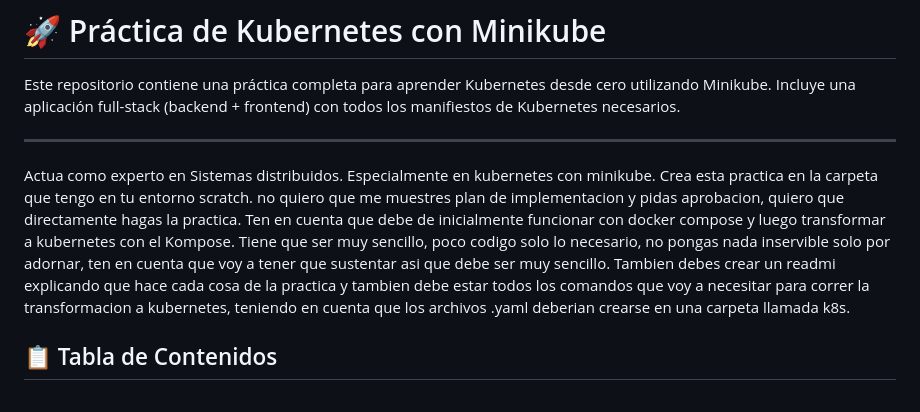
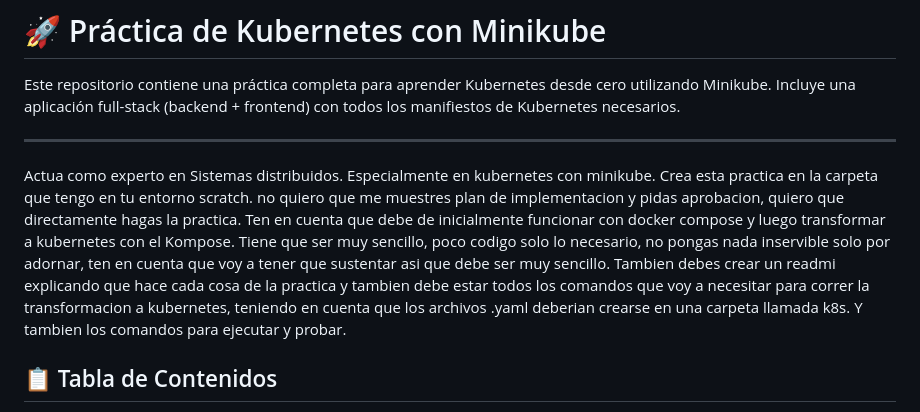
Before and after one commit to SMachadoP/Practica-kubernetes, a Markdown page: README.md, the part around the change. GitHub-like rendering.

```diff
--- a/README.md
+++ b/README.md
@@ -4,7 +4,7 @@ Este repositorio contiene una práctica completa para aprender Kubernetes desde
 
 ---
 
-Actua como experto en Sistemas distribuidos. Especialmente en kubernetes con minikube. Crea esta practica en la carpeta que tengo en tu entorno scratch. no quiero que me muestres plan de implementacion y pidas aprobacion, quiero que directamente hagas la practica. Ten en cuenta que debe de inicialmente funcionar con docker compose y luego transformar a kubernetes con el Kompose. Tiene que ser muy sencillo, poco codigo solo lo necesario, no pongas nada inservible solo por adornar, ten en cuenta que voy a tener que sustentar asi que debe ser muy sencillo. Tambien debes crear un readmi explicando que hace cada cosa de la practica y tambien debe estar todos los comandos que voy a necesitar para correr la transformacion a kubernetes, teniendo en cuenta que los archivos .yaml deberian crearse en una carpeta llamada k8s.
+Actua como experto en Sistemas distribuidos. Especialmente en kubernetes con minikube. Crea esta practica en la carpeta que tengo en tu entorno scratch. no quiero que me muestres plan de implementacion y pidas aprobacion, quiero que directamente hagas la practica. Ten en cuenta que debe de inicialmente funcionar con docker compose y luego transformar a kubernetes con el Kompose. Tiene que ser muy sencillo, poco codigo solo lo necesario, no pongas nada inservible solo por adornar, ten en cuenta que voy a tener que sustentar asi que debe ser muy sencillo. Tambien debes crear un readmi explicando que hace cada cosa de la practica y tambien debe estar todos los comandos que voy a necesitar para correr la transformacion a kubernetes, teniendo en cuenta que los archivos .yaml deberian crearse en una carpeta llamada k8s. Y tambien los comandos para ejecutar y probar.
 
 ## 📋 Tabla de Contenidos
 
```
